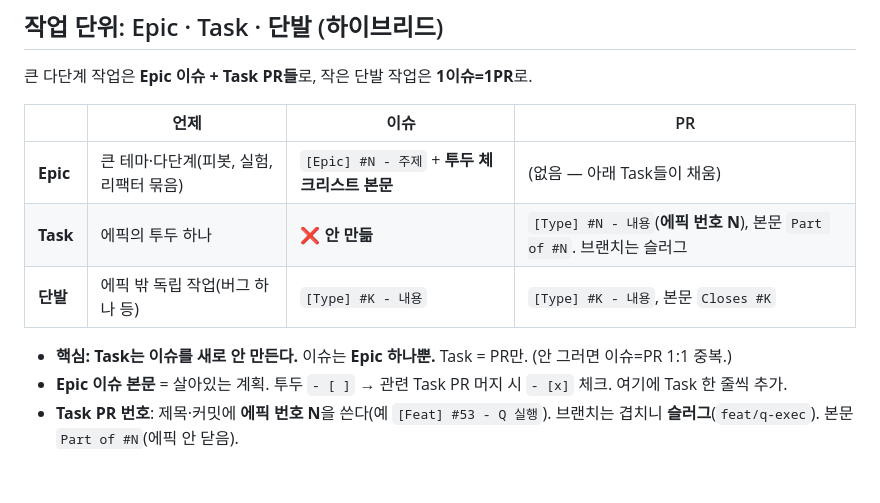
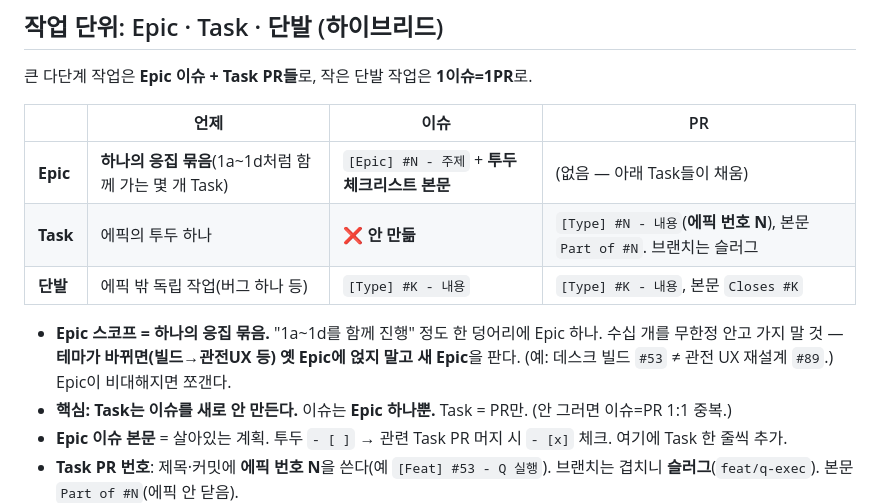
Before and after one commit to 0921sean/InvestChatBots, a Markdown page: CONVENTION.md, the part around the change. Rendered like a GitHub page; blank space fills up the shorter version.

Commit message:
[Docs] #89 - 컨벤션: Epic = 하나의 응집 묶음, 테마 바뀌면 새 Epic (G)
- CONVENTION.md: Epic 스코프 규칙 명시 — 1a~1d 한 덩어리당 Epic 하나, 테마 전환 시 옛 Epic에 얹지 말고 새 Epic(#53 빌드 ≠ #89 관전UX). 비대해지면 쪼갠다.
- CLAUDE.md §6 Epic 정의도 '응집 묶음'으로 정합.

Part of #89

Co-Authored-By: Claude Opus 4.8 (1M context) <noreply@anthropic.com>
Claude-Session: https://claude.ai/code/session_01U6zjF6UatAmCEpoKKwb9Lt

```diff
--- a/CONVENTION.md
+++ b/CONVENTION.md
@@ -9,10 +9,11 @@
 
 | | 언제 | 이슈 | PR |
 | --- | --- | --- | --- |
-| **Epic** | 큰 테마·다단계(피봇, 실험, 리팩터 묶음) | `[Epic] #N - 주제` + **투두 체크리스트 본문** | (없음 — 아래 Task들이 채움) |
+| **Epic** | **하나의 응집 묶음**(1a~1d처럼 함께 가는 몇 개 Task) | `[Epic] #N - 주제` + **투두 체크리스트 본문** | (없음 — 아래 Task들이 채움) |
 | **Task** | 에픽의 투두 하나 | **❌ 안 만듦** | `[Type] #N - 내용`(**에픽 번호 N**), 본문 `Part of #N`. 브랜치는 슬러그 |
 | **단발** | 에픽 밖 독립 작업(버그 하나 등) | `[Type] #K - 내용` | `[Type] #K - 내용`, 본문 `Closes #K` |
 
+- **Epic 스코프 = 하나의 응집 묶음.** "1a~1d를 함께 진행" 정도 한 덩어리에 Epic 하나. 수십 개를 무한정 안고 가지 말 것 — **테마가 바뀌면(빌드→관전UX 등) 옛 Epic에 얹지 말고 새 Epic**을 판다. (예: 데스크 빌드 `#53` ≠ 관전 UX 재설계 `#89`.) Epic이 비대해지면 쪼갠다.
 - **핵심: Task는 이슈를 새로 안 만든다.** 이슈는 **Epic 하나뿐.** Task = PR만. (안 그러면 이슈=PR 1:1 중복.)
 - **Epic 이슈 본문** = 살아있는 계획. 투두 `- [ ]` → 관련 Task PR 머지 시 `- [x]` 체크. 여기에 Task 한 줄씩 추가.
 - **Task PR 번호**: 제목·커밋에 **에픽 번호 N**을 쓴다(예 `[Feat] #53 - Q 실행`). 브랜치는 겹치니 **슬러그**(`feat/q-exec`). 본문 `Part of #N`(에픽 안 닫음).
```
Also changed, not shown: CLAUDE.md (+1 -1 lines).
